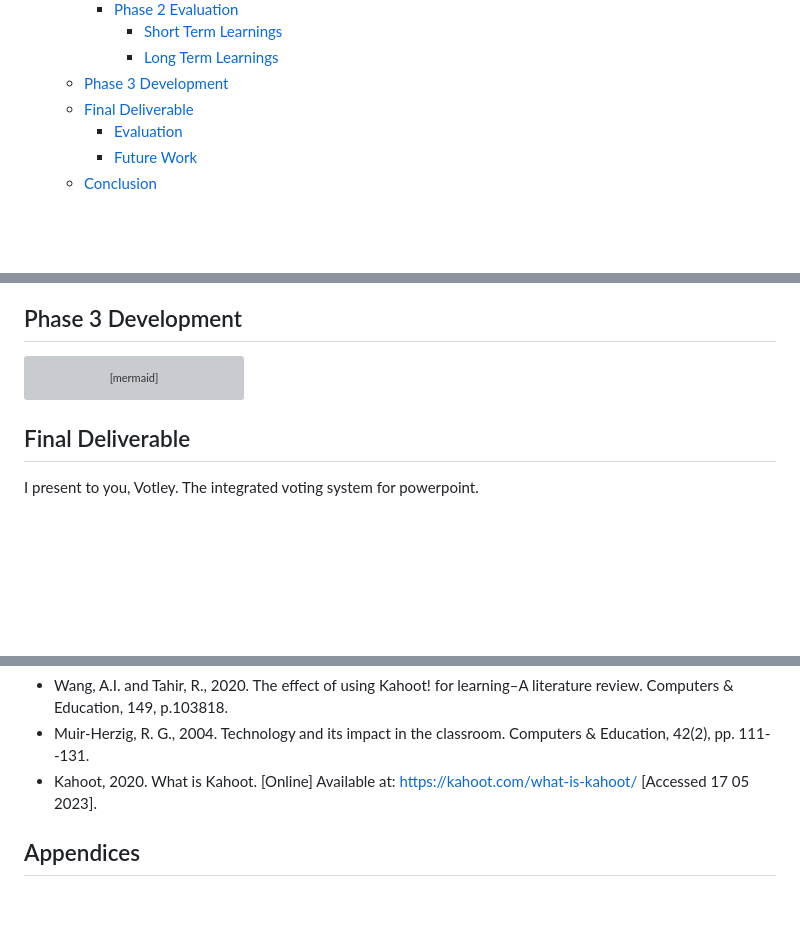
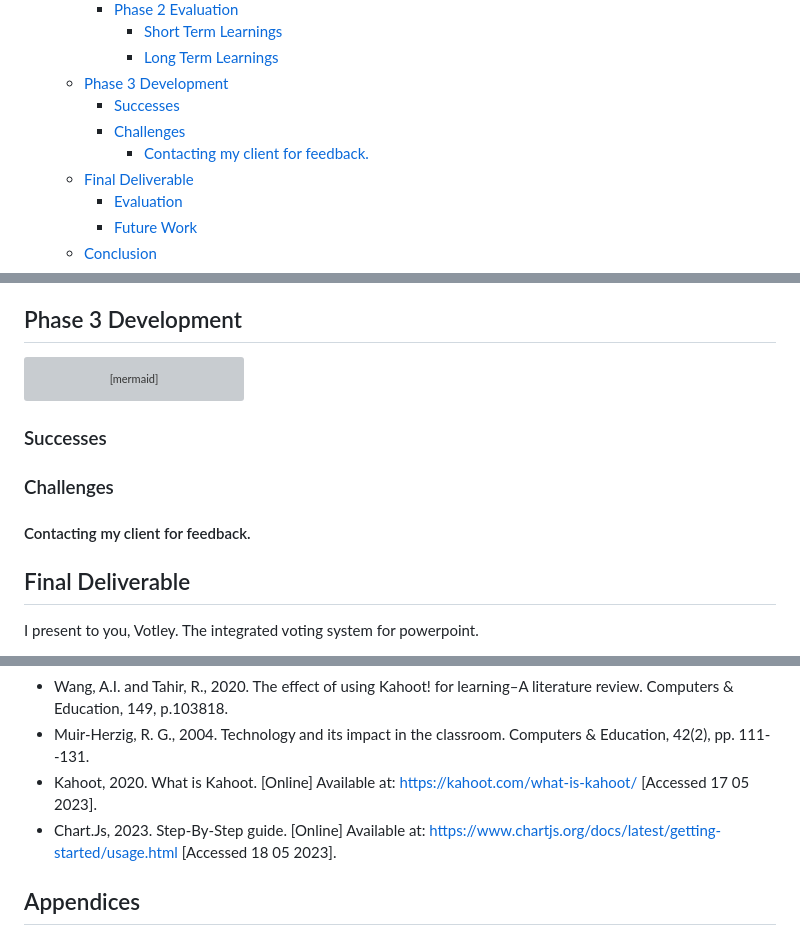
Before and after one commit to Joshua-Yuill/Votley_Final-Year-Project, a Markdown page: Docs/report.md, 3 parts joined by grey strips. Drawn GitHub-style; blank space fills up the shorter version; grey boxes are pictures that could not be loaded.

````diff
--- a/Docs/report.md
+++ b/Docs/report.md
@@ -50,6 +50,9 @@ I would like to thank my amazing project supervisor Allan Callaghan for all his
       - [Short Term Learnings](#short-term-learnings-1)
       - [Long Term Learnings](#long-term-learnings-1)
   - [Phase 3 Development](#phase-3-development)
+    - [Successes](#successes-2)
+    - [Challenges](#challenges-2)
+      - [Contacting my client for feedback.](#contacting-my-client-for-feedback)
   - [Final Deliverable](#final-deliverable)
     - [Evaluation](#evaluation)
     - [Future Work](#future-work)
@@ -550,6 +613,12 @@ gantt
     another task      : 24d
 ```
 
+### Successes
+
+### Challenges
+
+#### Contacting my client for feedback.
+
 ## Final Deliverable
 
 I present to you, Votley. The integrated voting system for powerpoint.
@@ -581,6 +650,10 @@ I think even though this project didn't reach all of its goals, I still believe
 - Wang, A.I. and Tahir, R., 2020. The effect of using Kahoot! for learning–A literature review. Computers & Education, 149, p.103818.
 - Muir-Herzig, R. G., 2004. Technology and its impact in the classroom. Computers \& Education, 42(2), pp. 111--131.
 - Kahoot, 2020. What is Kahoot. [Online] Available at: https://kahoot.com/what-is-kahoot/ [Accessed 17 05 2023].
+- Chart.Js, 2023. Step-By-Step guide. [Online]
+Available at: https://www.chartjs.org/docs/latest/getting-started/usage.html
+[Accessed 18 05 2023].
+
 
 
 ## Appendices
````
Also changed, not shown: other parts of Docs/report.md (+66 -6 lines), Docs/Refrence Images/Chart.Js/Chart.js Latest Browser.png (added), Docs/Refrence Images/Chart.Js/Chart.js Latest WebViewer.png (added), Docs/Refrence Images/Chart.Js/Example Bar Graph.png (added).
